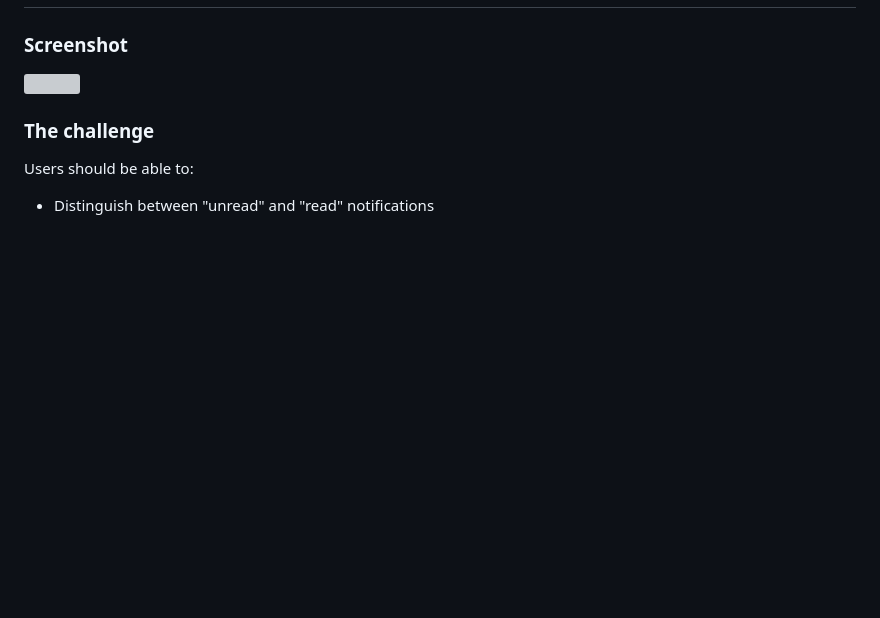
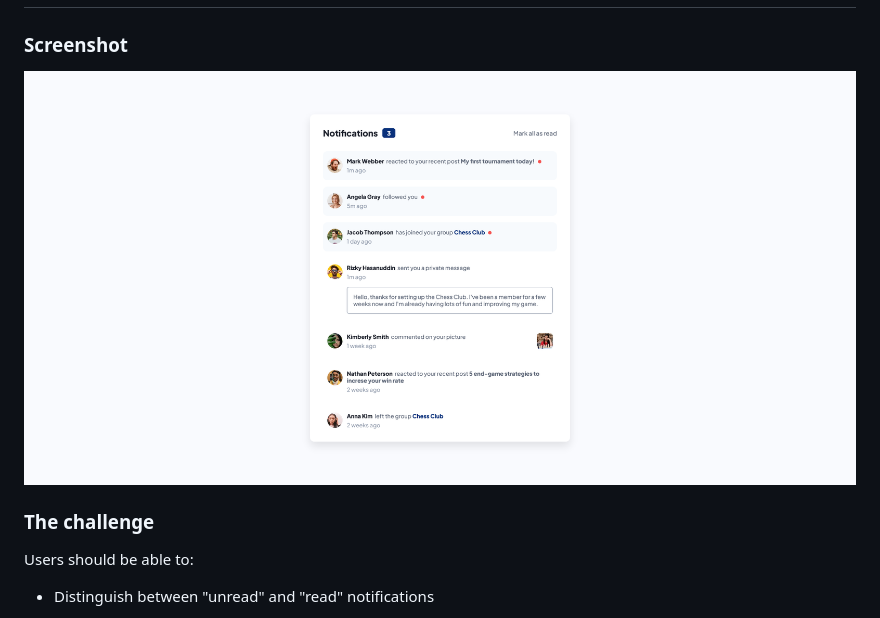
Before and after one commit to DaniilBaida/notification-page-main, a Markdown page: README.md, the part around the change. Rendered like a GitHub page; pictures changed too: assets/screenshot.png (added); blank space fills up the shorter version; grey boxes are pictures that could not be loaded.

Commit message:
screenshot

```diff
--- a/README.md
+++ b/README.md
@@ -2,7 +2,7 @@
 
 ### Screenshot
 
-![](./assets/screenshot.jpg)
+![](./assets/screenshot.png)
 
 ### The challenge
 
```
